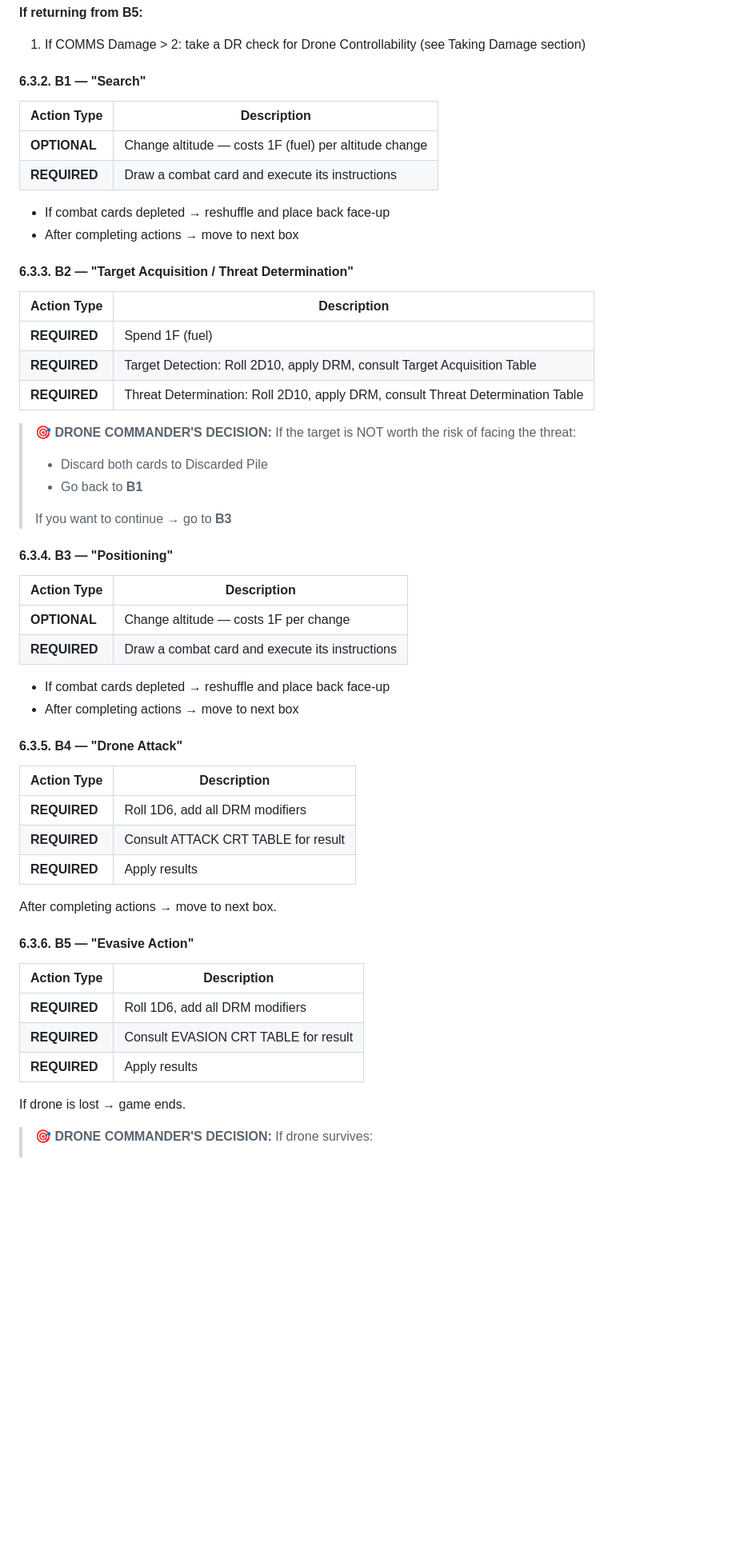
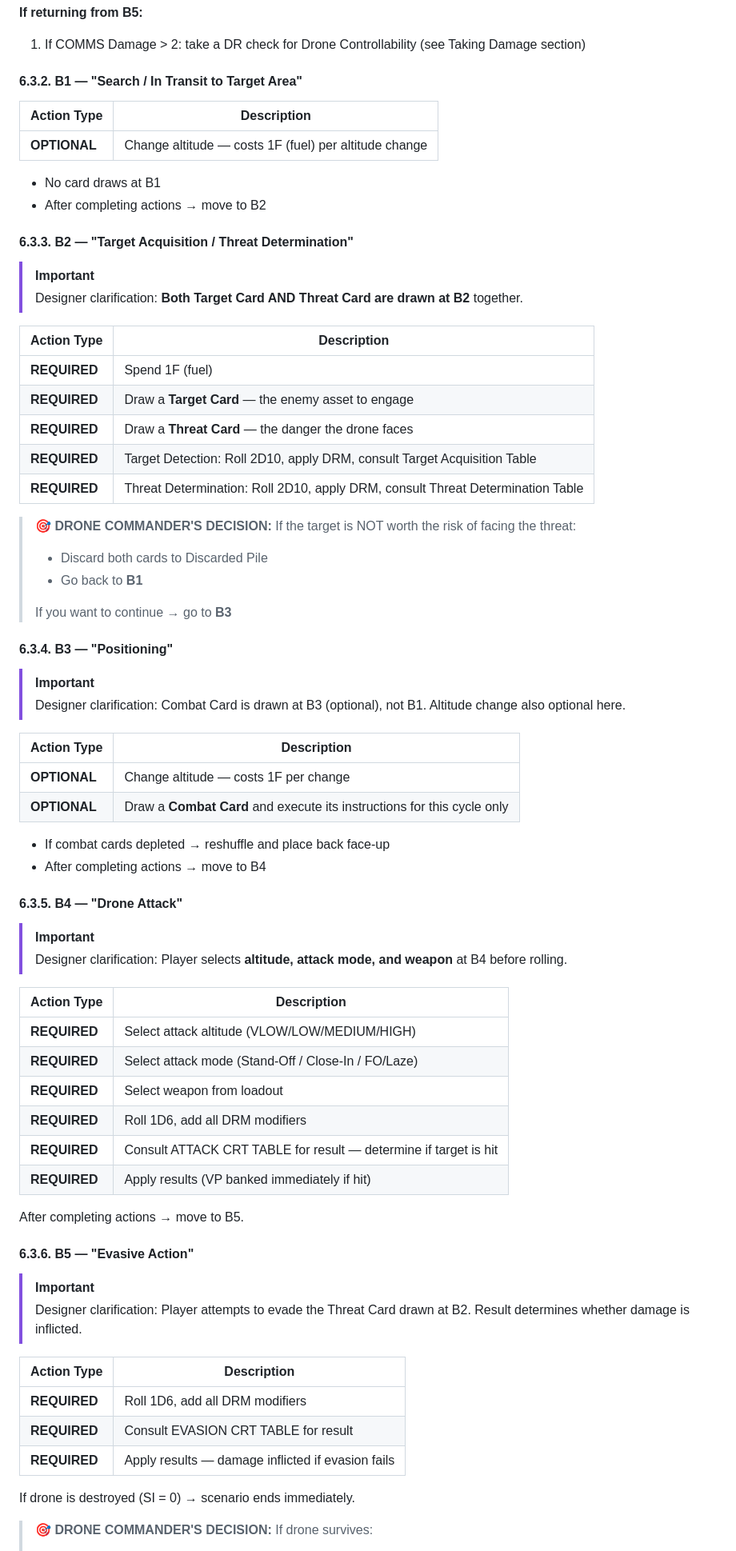
Before and after one commit to oaltinyay70-cell/OB3, a Markdown page: docs/game-rules/rulebook.md, the part around one of its changes. Shown at 80% size. Rendered like a GitHub page; blank space fills up the shorter version.

Commit message:
Correct B1-B5 cycle flow based on designer clarification
- B1: No card draws (search/transit only, altitude change optional)
- B2: Draw BOTH Target Card AND Threat Card here
- B3: Optional Combat Card draw + optional altitude change
- B4: Player selects altitude, attack mode, weapon THEN rolls
- B5: Evasion roll -> damage inflicted if fails -> RTB or continue

```diff
--- a/docs/game-rules/rulebook.md
+++ b/docs/game-rules/rulebook.md
@@ -285,21 +285,25 @@ Movement is always **1 box-step**. Cannot skip or go back unless specifically in
 **If returning from B5:**
 1. If COMMS Damage > 2: take a DR check for Drone Controllability (see Taking Damage section)
 
-#### 6.3.2. B1 — "Search"
+#### 6.3.2. B1 — "Search / In Transit to Target Area"
 
 | Action Type | Description |
 |------------|-------------|
 | **OPTIONAL** | Change altitude — costs 1F (fuel) per altitude change |
-| **REQUIRED** | Draw a combat card and execute its instructions |
 
-- If combat cards depleted → reshuffle and place back face-up
-- After completing actions → move to next box
+- No card draws at B1
+- After completing actions → move to B2
 
 #### 6.3.3. B2 — "Target Acquisition / Threat Determination"
+
+> [!IMPORTANT]
+> Designer clarification: **Both Target Card AND Threat Card are drawn at B2** together.
 
 | Action Type | Description |
 |------------|-------------|
 | **REQUIRED** | Spend 1F (fuel) |
+| **REQUIRED** | Draw a **Target Card** — the enemy asset to engage |
+| **REQUIRED** | Draw a **Threat Card** — the danger the drone faces |
 | **REQUIRED** | Target Detection: Roll 2D10, apply DRM, consult Target Acquisition Table |
 | **REQUIRED** | Threat Determination: Roll 2D10, apply DRM, consult Threat Determination Table |
 
@@ -312,33 +316,45 @@ Movement is always **1 box-step**. Cannot skip or go back unless specifically in
 
 #### 6.3.4. B3 — "Positioning"
 
+> [!IMPORTANT]
+> Designer clarification: Combat Card is drawn at B3 (optional), not B1. Altitude change also optional here.
+
 | Action Type | Description |
 |------------|-------------|
 | **OPTIONAL** | Change altitude — costs 1F per change |
-| **REQUIRED** | Draw a combat card and execute its instructions |
+| **OPTIONAL** | Draw a **Combat Card** and execute its instructions for this cycle only |
 
 - If combat cards depleted → reshuffle and place back face-up
-- After completing actions → move to next box
+- After completing actions → move to B4
 
 #### 6.3.5. B4 — "Drone Attack"
 
+> [!IMPORTANT]
+> Designer clarification: Player selects **altitude, attack mode, and weapon** at B4 before rolling.
+
 | Action Type | Description |
 |------------|-------------|
+| **REQUIRED** | Select attack altitude (VLOW/LOW/MEDIUM/HIGH) |
+| **REQUIRED** | Select attack mode (Stand-Off / Close-In / FO/Laze) |
+| **REQUIRED** | Select weapon from loadout |
 | **REQUIRED** | Roll 1D6, add all DRM modifiers |
-| **REQUIRED** | Consult ATTACK CRT TABLE for result |
-| **REQUIRED** | Apply results |
+| **REQUIRED** | Consult ATTACK CRT TABLE for result — determine if target is hit |
+| **REQUIRED** | Apply results (VP banked immediately if hit) |
 
-After completing actions → move to next box.
+After completing actions → move to B5.
 
 #### 6.3.6. B5 — "Evasive Action"
+
+> [!IMPORTANT]
+> Designer clarification: Player attempts to evade the Threat Card drawn at B2. Result determines whether damage is inflicted.
 
 | Action Type | Description |
 |------------|-------------|
 | **REQUIRED** | Roll 1D6, add all DRM modifiers |
 | **REQUIRED** | Consult EVASION CRT TABLE for result |
-| **REQUIRED** | Apply results |
+| **REQUIRED** | Apply results — damage inflicted if evasion fails |
 
-If drone is lost → game ends.
+If drone is destroyed (SI = 0) → scenario ends immediately.
 
 > **🎯 DRONE COMMANDER'S DECISION:**
 > If drone survives:
```
Also changed, not shown: other parts of docs/game-rules/rulebook.md (+2 -3 lines).
